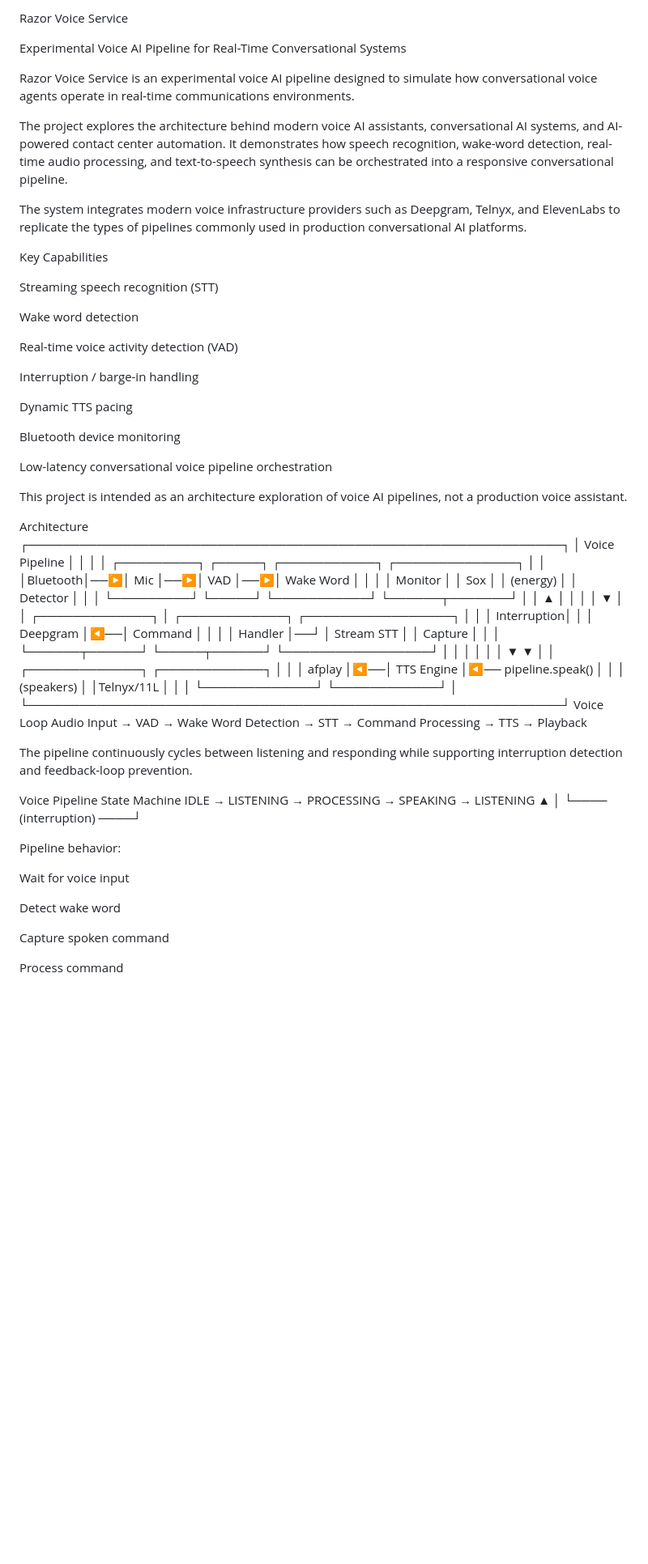
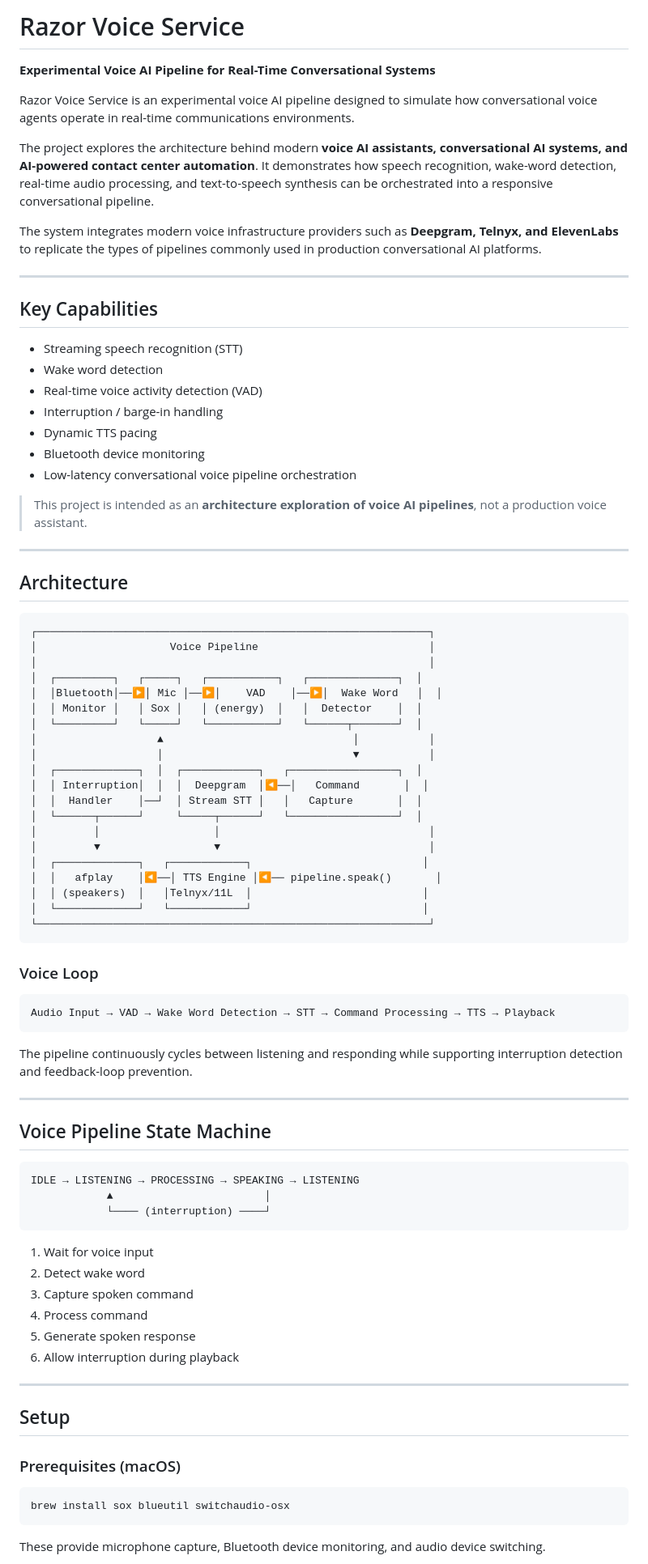
Before and after one commit to ABashir88/razor-voice-service, a Markdown page: README.md, the part around one of its changes. Shown at 81% size. Drawn GitHub-style; blank space fills up the shorter version.

````diff
--- a/README.md
+++ b/README.md
@@ -1,69 +1,84 @@
-Razor Voice Service
+# Razor Voice Service
 
-Experimental Voice AI Pipeline for Real-Time Conversational Systems
+**Experimental Voice AI Pipeline for Real-Time Conversational Systems**
 
 Razor Voice Service is an experimental voice AI pipeline designed to simulate how conversational voice agents operate in real-time communications environments.
 
-The project explores the architecture behind modern voice AI assistants, conversational AI systems, and AI-powered contact center automation. It demonstrates how speech recognition, wake-word detection, real-time audio processing, and text-to-speech synthesis can be orchestrated into a responsive conversational pipeline.
+The project explores the architecture behind modern **voice AI assistants, conversational AI systems, and AI-powered contact center automation**. It demonstrates how speech recognition, wake-word detection, real-time audio processing, and text-to-speech synthesis can be orchestrated into a responsive conversational pipeline.
 
-The system integrates modern voice infrastructure providers such as Deepgram, Telnyx, and ElevenLabs to replicate the types of pipelines commonly used in production conversational AI platforms.
+The system integrates modern voice infrastructure providers such as **Deepgram, Telnyx, and ElevenLabs** to replicate the types of pipelines commonly used in production conversational AI platforms.
 
-Key Capabilities
+---
 
-Streaming speech recognition (STT)
+## Key Capabilities
 
-Wake word detection
+- Streaming speech recognition (STT)
+- Wake word detection
+- Real-time voice activity detection (VAD)
+- Interruption / barge-in handling
+- Dynamic TTS pacing
+- Bluetooth device monitoring
+- Low-latency conversational voice pipeline orchestration
 
-Real-time voice activity detection (VAD)
+> This project is intended as an **architecture exploration of voice AI pipelines**, not a production voice assistant.
 
-Interruption / barge-in handling
+---
 
-Dynamic TTS pacing
-
-Bluetooth device monitoring
-
-Low-latency conversational voice pipeline orchestration
-
-This project is intended as an architecture exploration of voice AI pipelines, not a production voice assistant.
-
-Architecture
+## Architecture
+```text
 ┌──────────────────────────────────────────────────────────────┐
 │                     Voice Pipeline                           │
 │                                                              │
-│  ┌─────────┐   ┌─────┐   ┌───────────┐   ┌──────────────┐     │
-│  │Bluetooth│──▶│ Mic │──▶│    VAD    │──▶│  Wake Word   │     │
-│  │ Monitor │   │ Sox │   │ (energy)  │   │  Detector    │     │
-│  └─────────┘   └─────┘   └───────────┘   └──────┬───────┘     │
-│                   ▲                              │             │
-│                   │                              ▼             │
-│  ┌─────────────┐  │  ┌────────────┐   ┌─────────────────┐     │
-│  │ Interruption│  │  │  Deepgram  │◀──│   Command       │     │
-│  │  Handler    │──┘  │ Stream STT │   │   Capture       │     │
-│  └──────┬──────┘     └─────┬──────┘   └─────────────────┘     │
-│         │                  │                                   │
-│         ▼                  ▼                                   │
-│  ┌─────────────┐   ┌────────────┐                             │
-│  │   afplay    │◀──│ TTS Engine │◀── pipeline.speak()         │
-│  │ (speakers)  │   │Telnyx/11L  │                             │
-│  └─────────────┘   └────────────┘                             │
+│  ┌─────────┐   ┌─────┐   ┌───────────┐   ┌──────────────┐  │
+│  │Bluetooth│──▶│ Mic │──▶│    VAD    │──▶│  Wake Word   │  │
+│  │ Monitor │   │ Sox │   │ (energy)  │   │  Detector    │  │
+│  └─────────┘   └─────┘   └───────────┘   └──────┬───────┘  │
+│                   ▲                              │           │
+│                   │                              ▼           │
+│  ┌─────────────┐  │  ┌────────────┐   ┌─────────────────┐  │
+│  │ Interruption│  │  │  Deepgram  │◀──│   Command       │  │
+│  │  Handler    │──┘  │ Stream STT │   │   Capture       │  │
+│  └──────┬──────┘     └─────┬──────┘   └─────────────────┘  │
+│         │                  │                                 │
+│         ▼                  ▼                                 │
+│  ┌─────────────┐   ┌────────────┐                           │
+│  │   afplay    │◀──│ TTS Engine │◀── pipeline.speak()       │
+│  │ (speakers)  │   │Telnyx/11L  │                           │
+│  └─────────────┘   └────────────┘                           │
 └──────────────────────────────────────────────────────────────┘
-Voice Loop
+```
+
+### Voice Loop
+```text
 Audio Input → VAD → Wake Word Detection → STT → Command Processing → TTS → Playback
+```
 
 The pipeline continuously cycles between listening and responding while supporting interruption detection and feedback-loop prevention.
 
-Voice Pipeline State Machine
+---
+
+## Voice Pipeline State Machine
+```text
 IDLE → LISTENING → PROCESSING → SPEAKING → LISTENING
             ▲                        │
             └──── (interruption) ────┘
+```
 
-Pipeline behavior:
+1. Wait for voice input
+2. Detect wake word
+3. Capture spoken command
+4. Process command
+5. Generate spoken response
+6. Allow interruption during playback
 
-Wait for voice input
+---
 
-Detect wake word
+## Setup
 
-Capture spoken command
+### Prerequisites (macOS)
+```bash
+brew install sox blueutil switchaudio-osx
+```
 
-Process command
+These provide microphone capture, Bluetooth device monitoring, and audio device switching.
 
````
Also changed, not shown: other parts of README.md (+84 -99 lines).
